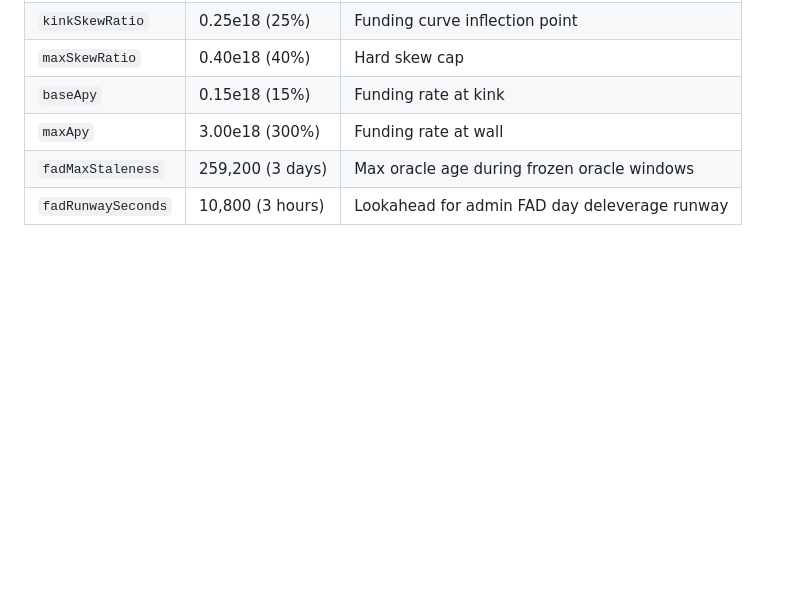
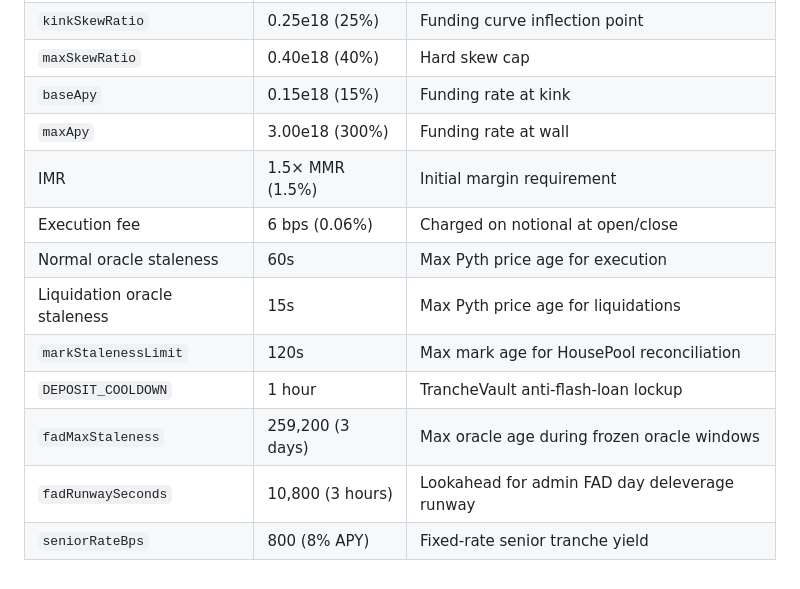
Before and after one commit to Plether-Fi/plether-core, a Markdown page: src/perps/README.md, the part around the change. Rendered like a GitHub page; blank space fills up the shorter version.

Commit message:
Add missing protocol constants to perps README Key Constants table
Adds seniorRateBps, IMR, execution fee, oracle staleness thresholds,
markStalenessLimit, and DEPOSIT_COOLDOWN — all hardcoded values that
traders and LPs need to know.

Co-Authored-By: Claude Opus 4.6 <noreply@anthropic.com>

```diff
--- a/src/perps/README.md
+++ b/src/perps/README.md
@@ -226,5 +226,12 @@ Only the owner can pause/unpause. Protective actions (closes, liquidations, with
 | `maxSkewRatio` | 0.40e18 (40%) | Hard skew cap |
 | `baseApy` | 0.15e18 (15%) | Funding rate at kink |
 | `maxApy` | 3.00e18 (300%) | Funding rate at wall |
+| IMR | 1.5× MMR (1.5%) | Initial margin requirement |
+| Execution fee | 6 bps (0.06%) | Charged on notional at open/close |
+| Normal oracle staleness | 60s | Max Pyth price age for execution |
+| Liquidation oracle staleness | 15s | Max Pyth price age for liquidations |
+| `markStalenessLimit` | 120s | Max mark age for HousePool reconciliation |
+| `DEPOSIT_COOLDOWN` | 1 hour | TrancheVault anti-flash-loan lockup |
 | `fadMaxStaleness` | 259,200 (3 days) | Max oracle age during frozen oracle windows |
 | `fadRunwaySeconds` | 10,800 (3 hours) | Lookahead for admin FAD day deleverage runway |
+| `seniorRateBps` | 800 (8% APY) | Fixed-rate senior tranche yield |
```
